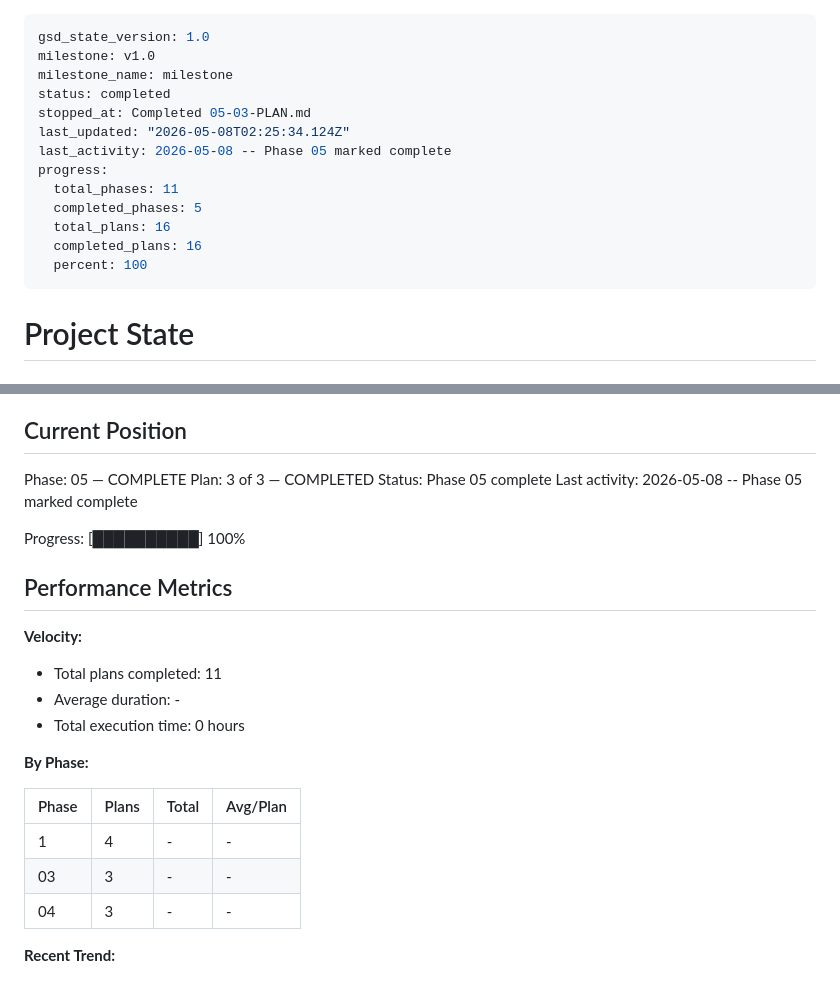
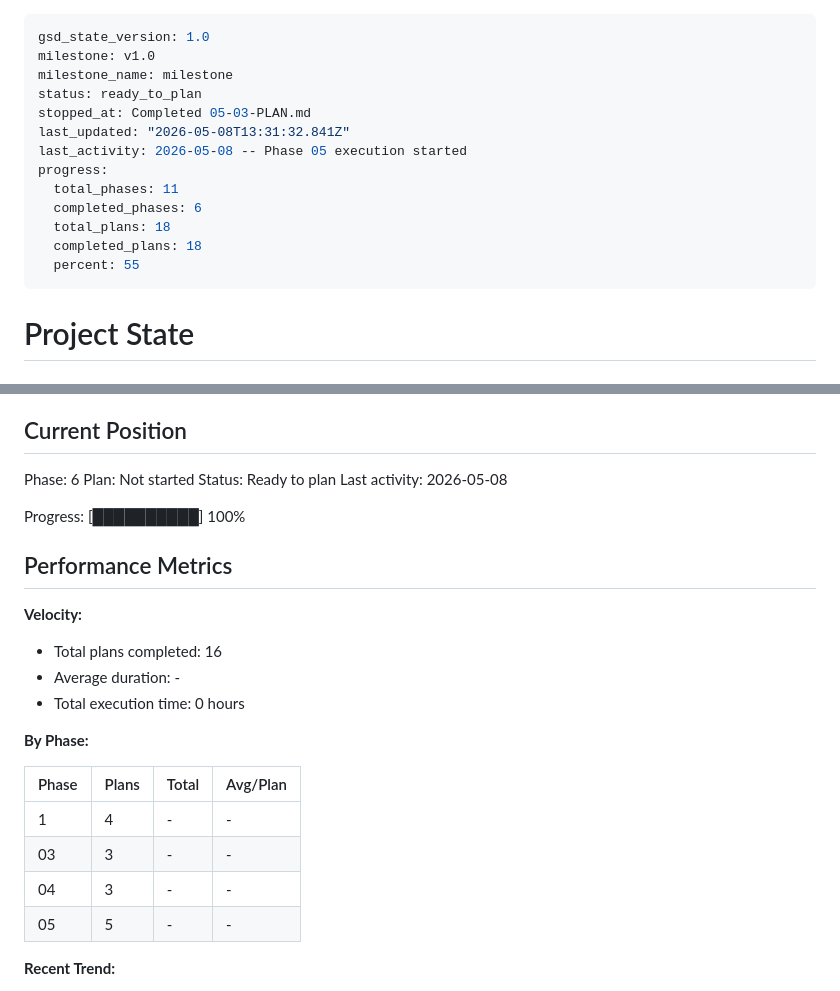
Before and after one commit to luishelgueradev/reel-factory, a Markdown page: .planning/STATE.md, 2 parts joined by grey strips. Drawn GitHub-style.

Commit message:
docs(phase-05): complete phase execution — 5/5 plans verified

```diff
--- a/.planning/STATE.md
+++ b/.planning/STATE.md
@@ -2,16 +2,16 @@
 gsd_state_version: 1.0
 milestone: v1.0
 milestone_name: milestone
-status: completed
+status: ready_to_plan
 stopped_at: Completed 05-03-PLAN.md
-last_updated: "2026-05-08T02:25:34.124Z"
-last_activity: 2026-05-08 -- Phase 05 marked complete
+last_updated: "2026-05-08T13:31:32.841Z"
+last_activity: 2026-05-08 -- Phase 05 execution started
 progress:
   total_phases: 11
-  completed_phases: 5
-  total_plans: 16
-  completed_plans: 16
-  percent: 100
+  completed_phases: 6
+  total_plans: 18
+  completed_plans: 18
+  percent: 55
 ---
 
 # Project State
@@ -25,10 +25,10 @@ See: .planning/PROJECT.md (updated 2026-05-05)
 
 ## Current Position
 
-Phase: 05 — COMPLETE
-Plan: 3 of 3 — COMPLETED
-Status: Phase 05 complete
-Last activity: 2026-05-08 -- Phase 05 marked complete
+Phase: 6
+Plan: Not started
+Status: Ready to plan
+Last activity: 2026-05-08
 
 Progress: [██████████] 100%
 
@@ -36,7 +36,7 @@ Progress: [██████████] 100%
 
 **Velocity:**
 
-- Total plans completed: 11
+- Total plans completed: 16
 - Average duration: -
 - Total execution time: 0 hours
 
@@ -47,6 +47,7 @@ Progress: [██████████] 100%
 | 1 | 4 | - | - |
 | 03 | 3 | - | - |
 | 04 | 3 | - | - |
+| 05 | 5 | - | - |
 
 **Recent Trend:**
 
```
Also changed, not shown: 1 other file.
